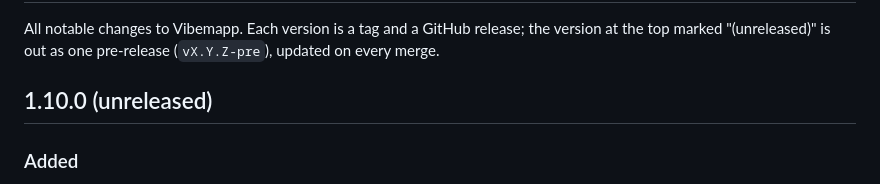
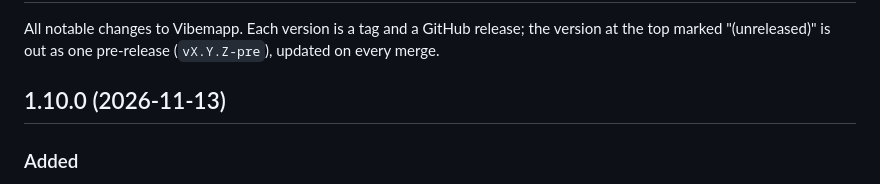
Before and after one commit to AlbertFlindt/vibemapp, a Markdown page: CHANGELOG.md, the part around the change. Rendered like a GitHub page.

```diff
--- a/CHANGELOG.md
+++ b/CHANGELOG.md
@@ -3,7 +3,7 @@
 All notable changes to Vibemapp. Each version is a tag and a GitHub release; the version at the
 top marked "(unreleased)" is out as one pre-release (`vX.Y.Z-pre`), updated on every merge.
 
-## 1.10.0 (unreleased)
+## 1.10.0 (2026-11-13)
 
 ### Added
 - **Trackpad and trackball** (new sidebar page, named after your Navigator, grayed out without
```
Also changed, not shown: PROGRESS.md (+6 -5 lines), README.md (+14 -0 lines), data/screenshots/trackpad.png (added), 2 other files.
